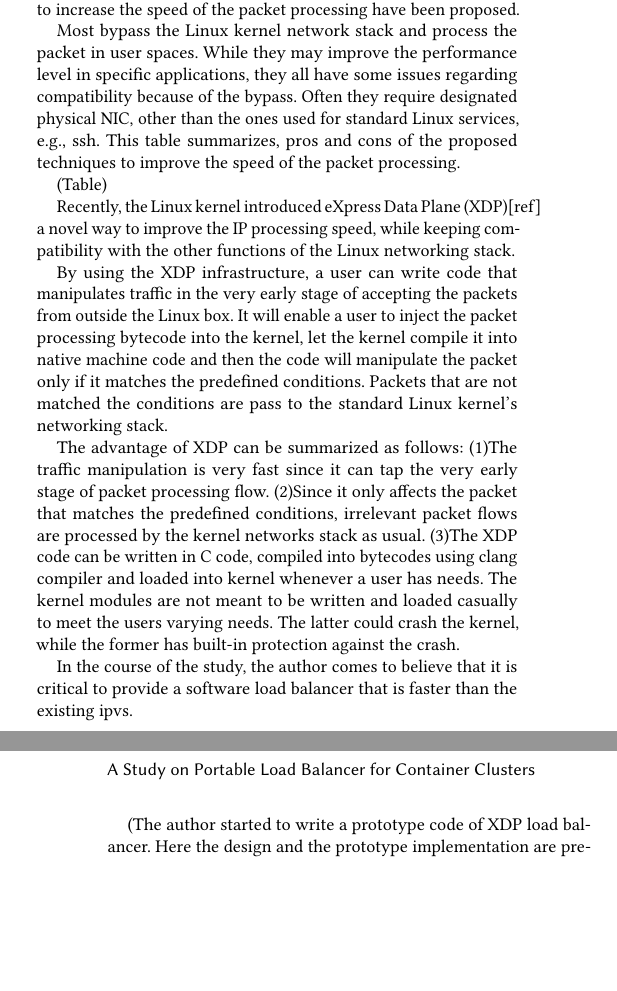
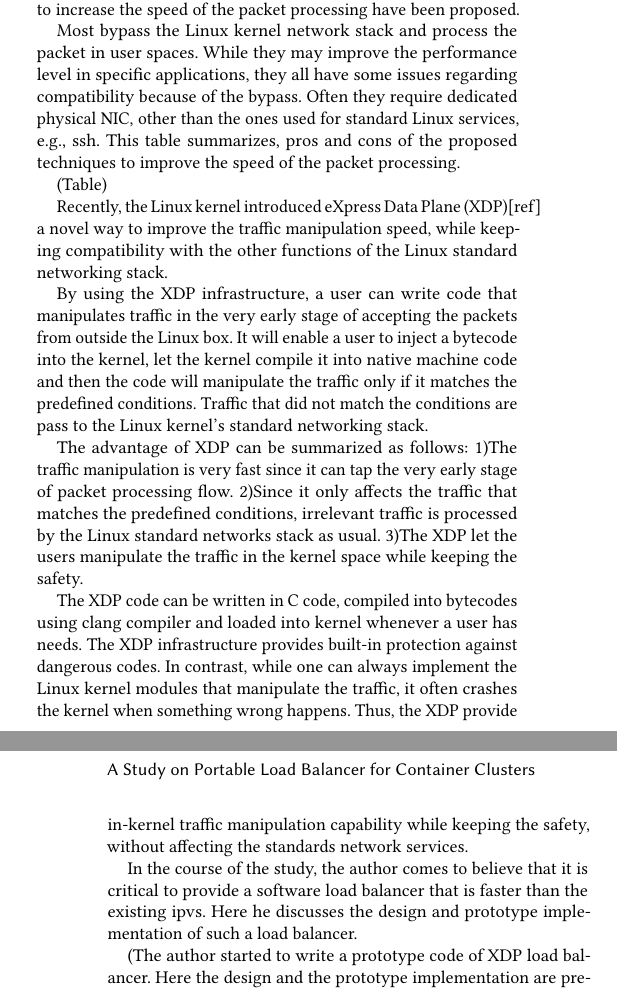
Before and after one commit to ktaka-ccmp/paperdraft02, a LaTeX paper (paper.tex, which reads body.tex): two parts of the columns of pages 2 and 3 of 3, joined at a grey line, cut so that both start at the same text, the shorter picture padded with empty space. Compiled offline with pdfLaTeX.

Commit message:
As of 201805291722

```diff
--- a/body.tex
+++ b/body.tex
@@ -141,23 +141,33 @@ Several alternative ways, DPDK, netmaps, PF\_RING and Maglev to increase the spe
 
 Most bypass the Linux kernel network stack and process the packet in user spaces.
 While they may improve the performance level in specific applications, they all have some issues regarding compatibility because of the bypass.
-Often they require designated physical NIC, other than the ones used for standard Linux services, e.g., ssh.
+Often they require dedicated physical NIC, other than the ones used for standard Linux services, e.g., ssh.
 This table summarizes, pros and cons of the proposed techniques to improve the speed of the packet processing.
 
 (Table)
 
-Recently, the Linux kernel introduced eXpress Data Plane (XDP)[ref] a novel way to improve the IP processing speed, while keeping compatibility with the other functions of the Linux networking stack.
+Recently, the Linux kernel introduced eXpress Data Plane (XDP)[ref] a novel way to improve the traffic manipulation speed, while keeping compatibility with the other functions of the Linux standard networking stack.
 
 By using the XDP infrastructure, a user can write code that manipulates traffic in the very early stage of accepting the packets from outside the Linux box.
-It will enable a user to inject the packet processing bytecode into the kernel, let the kernel compile it into native machine code and then the code will manipulate the packet only if it matches the predefined conditions.
-Packets that are not matched the conditions are pass to the standard Linux kernel's networking stack.
+It will enable a user to inject a bytecode into the kernel, let the kernel compile it into native machine code and then the code will manipulate the traffic only if it matches the predefined conditions.
+Traffic that did not match the conditions are pass to the Linux kernel's standard networking stack.
 
 The advantage of XDP can be summarized as follows:
-(1)The traffic manipulation is very fast since it can tap the very early stage of packet processing flow.
-(2)Since it only affects the packet that matches the predefined conditions, irrelevant packet flows are processed by the kernel networks stack as usual.
-(3)The XDP code can be written in C code, compiled into bytecodes using clang compiler and loaded into kernel whenever a user has needs. The kernel modules are not meant to be written and loaded casually to meet the users varying needs. The latter could crash the kernel, while the former has built-in protection against the crash.
+1)The traffic manipulation is very fast since it can tap the very early stage of packet processing flow.
+2)Since it only affects the traffic that matches the predefined conditions, irrelevant traffic is processed by the Linux standard networks stack as usual.
+3)The XDP let the users manipulate the traffic in the kernel space while keeping the safety.
+
+The XDP code can be written in C code, compiled into bytecodes using clang compiler and loaded into kernel whenever a user has needs.
+The XDP infrastructure provides built-in protection against dangerous codes.
+In contrast, while one can always implement the Linux kernel modules that manipulate the traffic, it often crashes the kernel when something wrong happens.
+Thus, the XDP provide in-kernel traffic manipulation capability while keeping the safety, without affecting the standards network services.
 
 In the course of the study, the author comes to believe that it is critical to provide a software load balancer that is faster than the existing ipvs.
+Here he discusses the design and prototype implementation of such a load balancer.
+
+
+
+
 
 (The author started to write a prototype code of XDP load balancer.
 Here the design and the prototype implementation are presented.)
```
